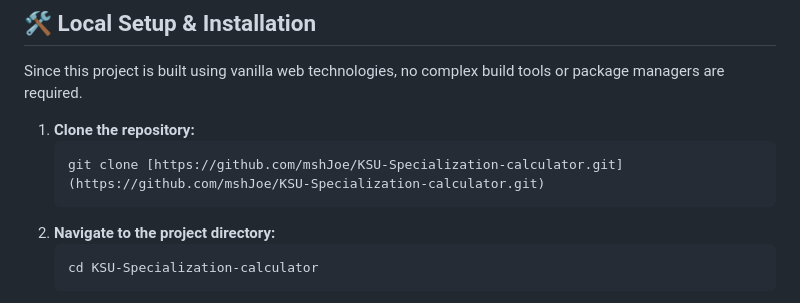
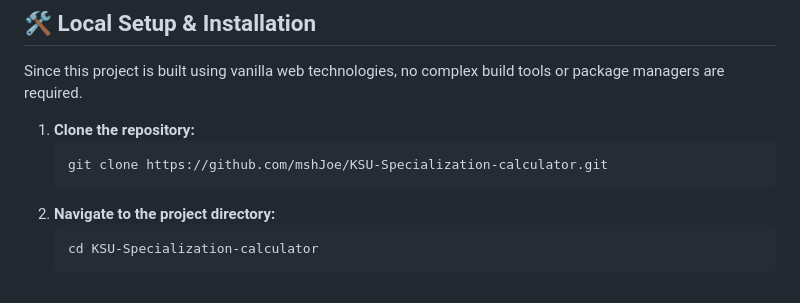
Before and after one commit to mshJoe/KSU-Specialization-calculator, a Markdown page: README.md, the part around the change. Drawn GitHub-style.

Commit message:
Fix markdown syntax for git clone command

````diff
--- a/README.md
+++ b/README.md
@@ -34,7 +34,7 @@ Since this project is built using vanilla web technologies, no complex build too
 
 1.  **Clone the repository:**
     ```bash
-    git clone [https://github.com/mshJoe/KSU-Specialization-calculator.git](https://github.com/mshJoe/KSU-Specialization-calculator.git)
+    git clone https://github.com/mshJoe/KSU-Specialization-calculator.git
     ```
 2.  **Navigate to the project directory:**
     ```bash
````
